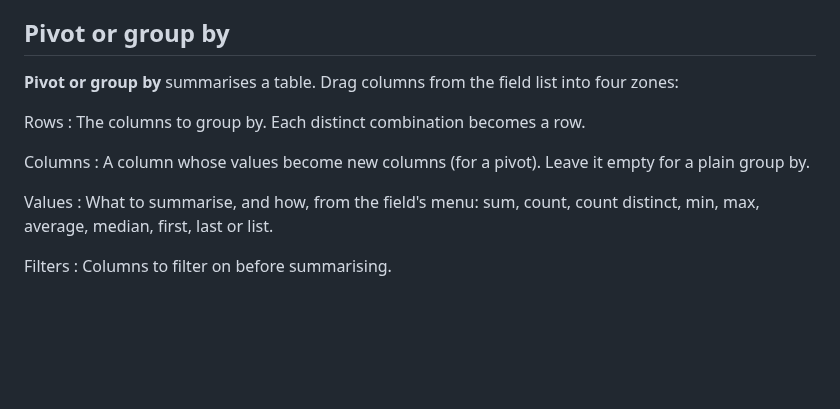
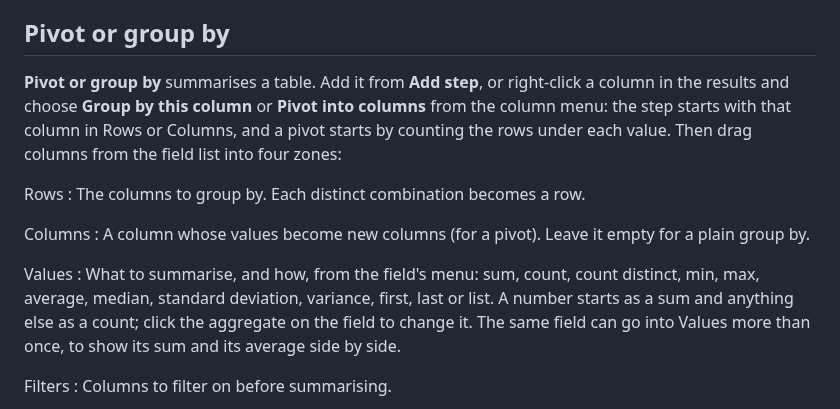
Before and after one commit to kevinmcaleer/puddle, a Markdown page: docs/reshaping.md, the part around the change. GitHub-like rendering; blank space fills up the shorter version.

```diff
--- a/docs/reshaping.md
+++ b/docs/reshaping.md
@@ -12,7 +12,7 @@ Name the attribute and value columns in the step's settings. **Unpivot every col
 
 ## Pivot or group by
 
-**Pivot or group by** summarises a table. Drag columns from the field list into four zones:
+**Pivot or group by** summarises a table. Add it from **Add step**, or right-click a column in the results and choose **Group by this column** or **Pivot into columns** from the column menu: the step starts with that column in Rows or Columns, and a pivot starts by counting the rows under each value. Then drag columns from the field list into four zones:
 
 Rows
 : The columns to group by. Each distinct combination becomes a row.
@@ -21,7 +21,7 @@ Columns
 : A column whose values become new columns (for a pivot). Leave it empty for a plain group by.
 
 Values
-: What to summarise, and how, from the field's menu: sum, count, count distinct, min, max, average, median, first, last or list.
+: What to summarise, and how, from the field's menu: sum, count, count distinct, min, max, average, median, standard deviation, variance, first, last or list. A number starts as a sum and anything else as a count; click the aggregate on the field to change it. The same field can go into Values more than once, to show its sum and its average side by side.
 
 Filters
 : Columns to filter on before summarising.
```
Also changed, not shown: docs/cleaning.md (+1 -1 lines), docs/_static/screenshots/column-menu-cell.png, docs/_static/screenshots/column-menu-submenu.png, docs/_static/screenshots/column-menu.png, 10 other files.
